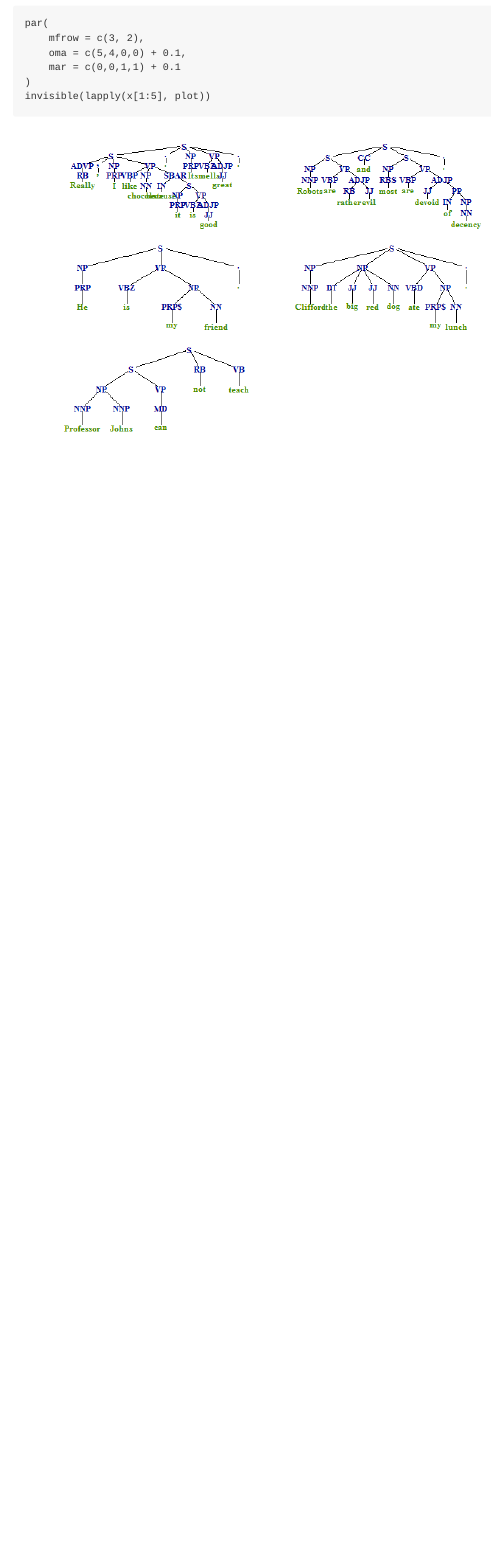
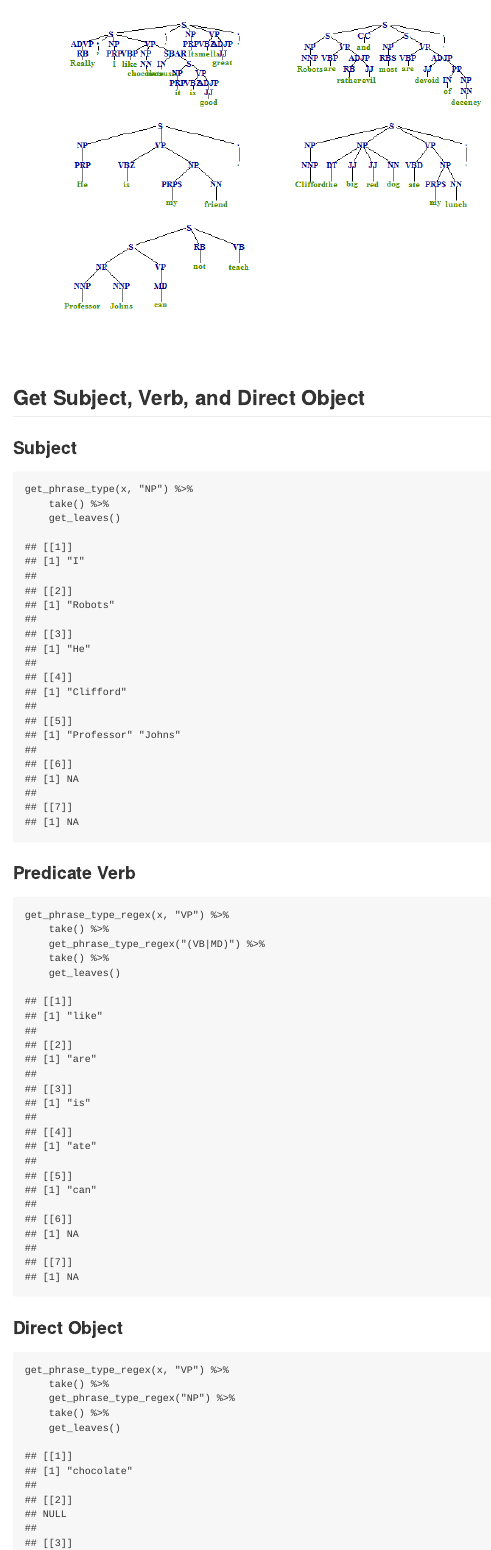
Before and after one commit to trinker/parser, an R Markdown document (README.Rmd): the page in a window 1100 px wide, from 2770 px down before the commit and from 3080 px down after it. The pictures show the output file README.md that the author committed with the source, drawn offline in the style of GitHub; badge pictures from the web are left out.

Commit message:
added examples

````diff
--- a/README.Rmd
+++ b/README.Rmd
@@ -94,3 +96,31 @@ par(
 )
 invisible(lapply(x[1:5], plot))
 ```
+
+## Get Subject, Verb, and Direct Object
+### Subject
+
+```{r}
+get_phrase_type(x, "NP") %>%
+    take() %>%
+    get_leaves()
+```
+
+
+### Predicate Verb
+```{r}
+get_phrase_type_regex(x, "VP") %>%
+    take() %>%
+    get_phrase_type_regex("(VB|MD)") %>%
+    take() %>%
+    get_leaves()
+```
+
+### Direct Object
+```{r}
+get_phrase_type_regex(x, "VP") %>%
+    take() %>%
+    get_phrase_type_regex("NP") %>%
+    take() %>%
+    get_leaves()
+```
````
Also changed, not shown: README.md, README.Rmd (6 more changed lines).
